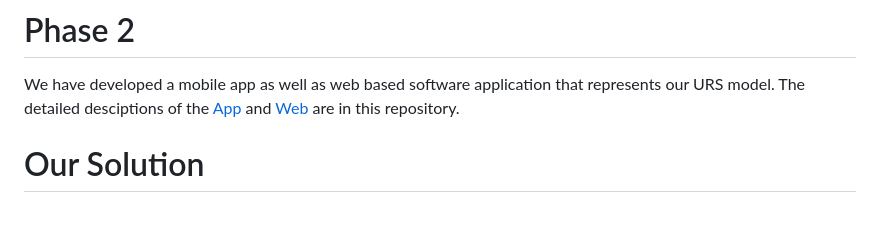
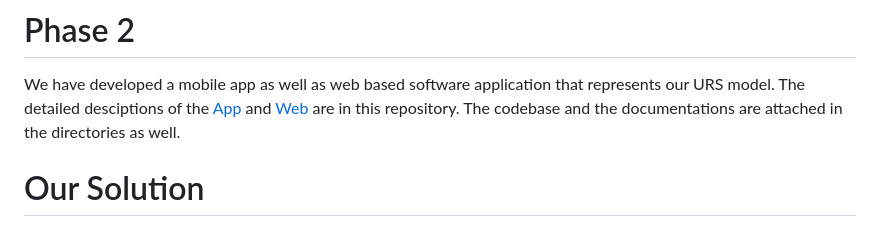
Before and after one commit to AsitDesai/ECell-x-NPCI-Hackathon, a Markdown page: README.md, the part around the change. Drawn GitHub-style.

```diff
--- a/README.md
+++ b/README.md
@@ -4,6 +4,7 @@ Business model for NPCI [Hackathon](https://hackathon.ecelliith.org.in/dashboard
 # Phase 2
 We have developed a mobile app as well as web based software application that represents our URS model.
 The detailed desciptions of the [App](https://github.com/AsitDesai/ECell-x-NPCI-Hackathon/tree/main/App) and [Web](https://github.com/AsitDesai/ECell-x-NPCI-Hackathon/tree/main/Website) are in this repository.
+The codebase and the documentations are attached in the directories as well.
 
 # Our Solution
 
```
